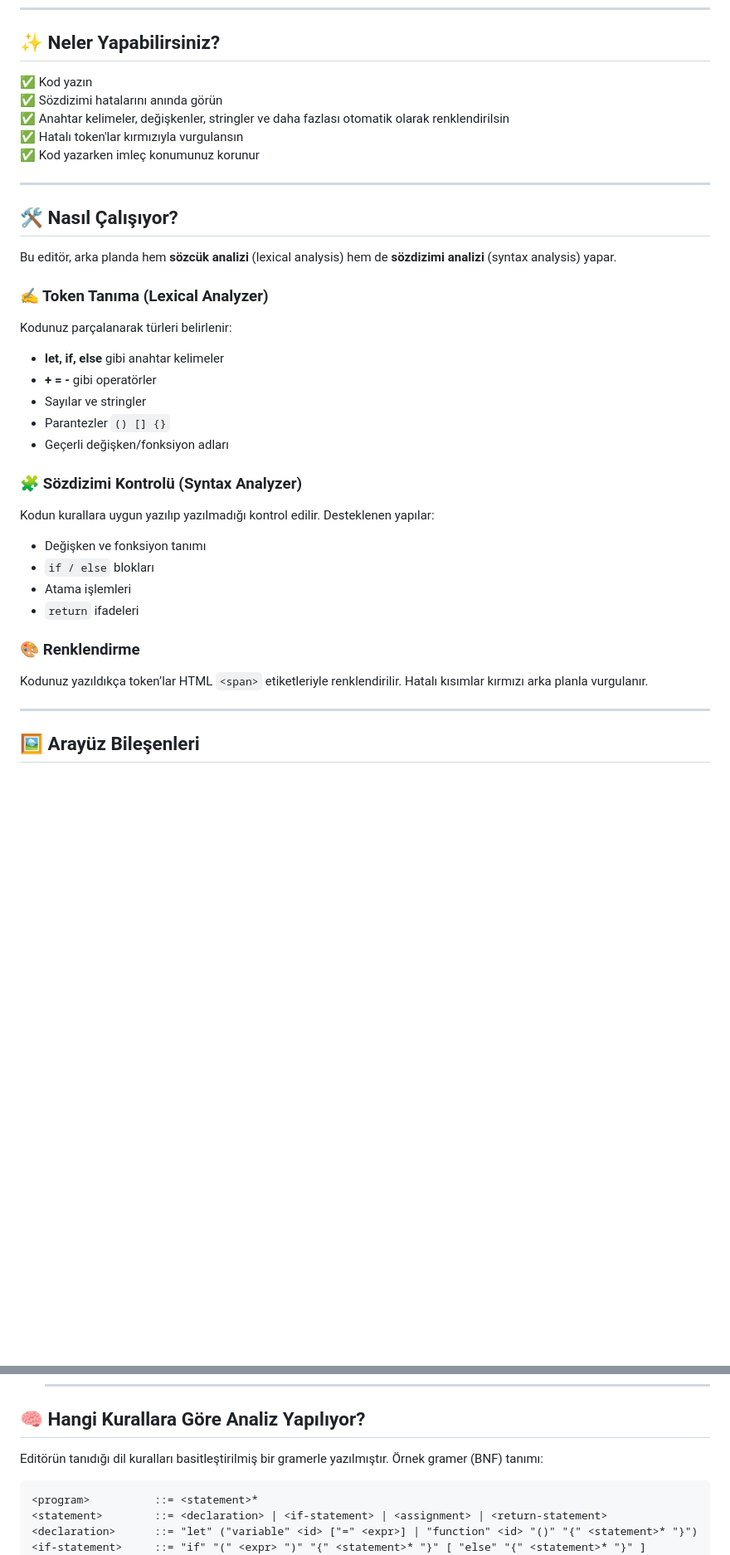
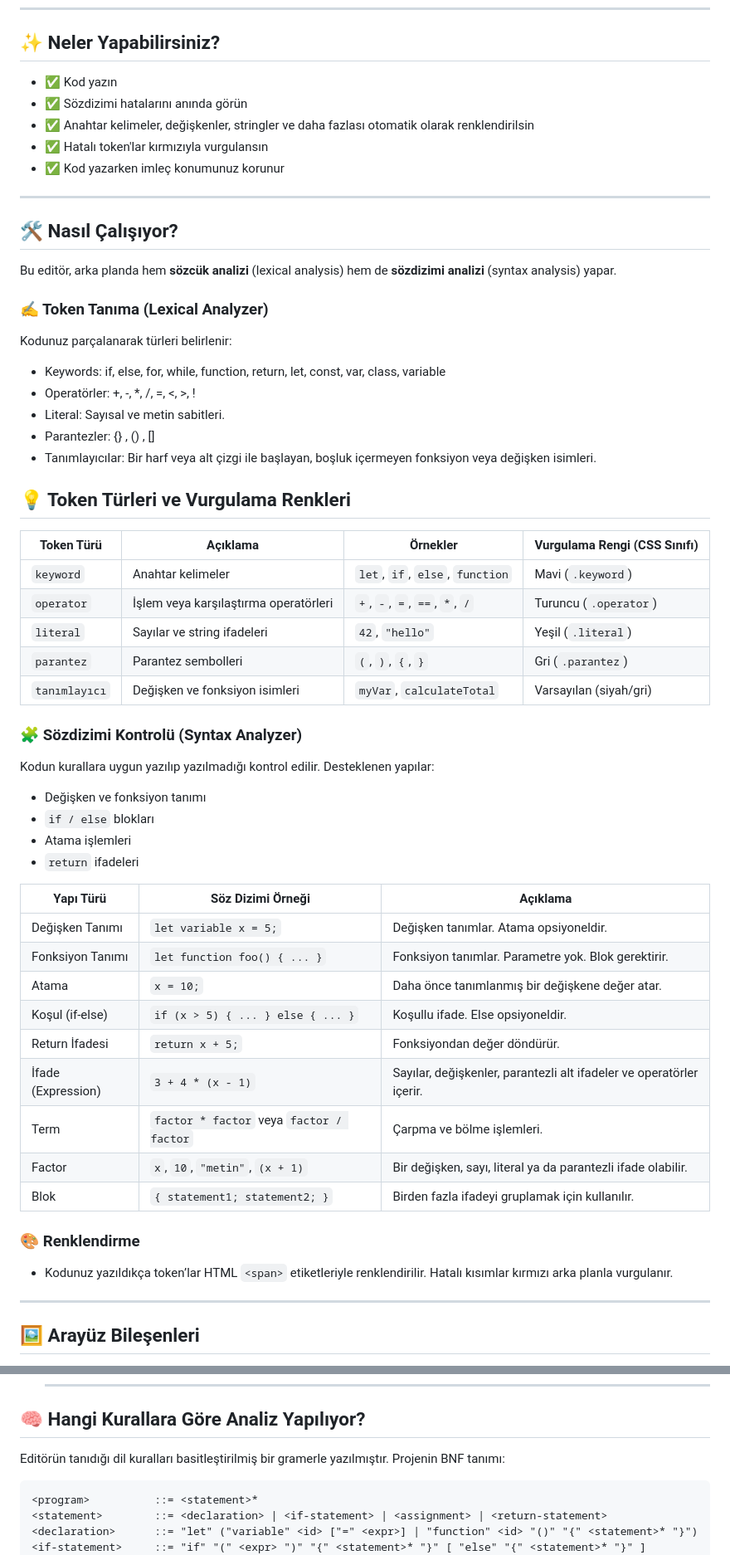
Before and after one commit to semaimre/realtime-GUI, a Markdown page: README.md, 2 parts joined by grey strips. Shown at 83% size. Drawn GitHub-style; blank space fills up the shorter version.

````diff
--- a/README.md
+++ b/README.md
@@ -7,11 +7,11 @@ Bu proje, kullanıcıların **kod yazarken anlık olarak sözdizimi renklendirme
 
 ## ✨ Neler Yapabilirsiniz?
 
-✅ Kod yazın
-✅ Sözdizimi hatalarını anında görün
-✅ Anahtar kelimeler, değişkenler, stringler ve daha fazlası otomatik olarak renklendirilsin
-✅ Hatalı token'lar kırmızıyla vurgulansın
-✅ Kod yazarken imleç konumunuz korunur
+- ✅ Kod yazın
+- ✅ Sözdizimi hatalarını anında görün
+- ✅ Anahtar kelimeler, değişkenler, stringler ve daha fazlası otomatik olarak renklendirilsin
+- ✅ Hatalı token'lar kırmızıyla vurgulansın
+- ✅ Kod yazarken imleç konumunuz korunur
 
 ---
 
@@ -21,12 +21,21 @@ Bu editör, arka planda hem **sözcük analizi** (lexical analysis) hem de **sö
 
 ### ✍️ Token Tanıma (Lexical Analyzer)
 Kodunuz parçalanarak türleri belirlenir:
+- Keywords: if, else, for, while, function, return, let, const, var, class, variable
+- Operatörler: +, -, *, /, =, <, >, !
+- Literal: Sayısal ve metin sabitleri.
+- Parantezler: {} , () , []
+- Tanımlayıcılar: Bir harf veya alt çizgi ile başlayan, boşluk içermeyen fonksiyon veya değişken isimleri.
 
-- **let, if, else** gibi anahtar kelimeler
-- **+ = -** gibi operatörler
-- Sayılar ve stringler
-- Parantezler `() [] {}`
-- Geçerli değişken/fonksiyon adları
+## 💡 Token Türleri ve Vurgulama Renkleri
+
+| Token Türü     | Açıklama                                      | Örnekler                         | Vurgulama Rengi (CSS Sınıfı)  |
+|----------------|-----------------------------------------------|----------------------------------|-------------------------------|
+| `keyword`      | Anahtar kelimeler                             | `let`, `if`, `else`, `function` | Mavi (`.keyword`)             |
+| `operator`     | İşlem veya karşılaştırma operatörleri         | `+`, `-`, `=`, `==`, `*`, `/`    | Turuncu (`.operator`)         |
+| `literal`      | Sayılar ve string ifadeleri                   | `42`, `"hello"`                  | Yeşil (`.literal`)            |
+| `parantez`     | Parantez sembolleri                           | `(`, `)`, `{`, `}`              | Gri (`.parantez`)             |
+| `tanımlayıcı`  | Değişken ve fonksiyon isimleri                | `myVar`, `calculateTotal`       | Varsayılan (siyah/gri)        |
 
 ### 🧩 Sözdizimi Kontrolü (Syntax Analyzer)
 Kodun kurallara uygun yazılıp yazılmadığı kontrol edilir. Desteklenen yapılar:
@@ -36,8 +45,21 @@ Kodun kurallara uygun yazılıp yazılmadığı kontrol edilir. Desteklenen yap
 - Atama işlemleri
 - `return` ifadeleri
 
+| Yapı Türü              | Söz Dizimi Örneği                      | Açıklama                                                           |
+|------------------------|----------------------------------------|--------------------------------------------------------------------|
+| Değişken Tanımı        | `let variable x = 5;`                  | Değişken tanımlar. Atama opsiyoneldir.                            |
+| Fonksiyon Tanımı       | `let function foo() { ... }`           | Fonksiyon tanımlar. Parametre yok. Blok gerektirir.               |
+| Atama                  | `x = 10;`                              | Daha önce tanımlanmış bir değişkene değer atar.                   |
+| Koşul (if-else)        | `if (x > 5) { ... } else { ... }`      | Koşullu ifade. Else opsiyoneldir.                                 |
+| Return İfadesi         | `return x + 5;`                        | Fonksiyondan değer döndürür.                                      |
+| İfade (Expression)     | `3 + 4 * (x - 1)`                      | Sayılar, değişkenler, parantezli alt ifadeler ve operatörler içerir.|
+| Term                   | `factor * factor` veya `factor / factor` | Çarpma ve bölme işlemleri.                                        |
+| Factor                 | `x`, `10`, `"metin"`, `(x + 1)`        | Bir değişken, sayı, literal ya da parantezli ifade olabilir.      |
+| Blok                   | `{ statement1; statement2; }`          | Birden fazla ifadeyi gruplamak için kullanılır.                   |
+
+
 ### 🎨 Renklendirme
-Kodunuz yazıldıkça token’lar HTML `<span>` etiketleriyle renklendirilir. Hatalı kısımlar kırmızı arka planla vurgulanır.
+- Kodunuz yazıldıkça token’lar HTML `<span>` etiketleriyle renklendirilir. Hatalı kısımlar kırmızı arka planla vurgulanır.
 
 ---
 
@@ -82,7 +104,7 @@ Kodunuz yazıldıkça token’lar HTML `<span>` etiketleriyle renklendirilir. Ha
 
 ## 🧠 Hangi Kurallara Göre Analiz Yapılıyor?
 
-Editörün tanıdığı dil kuralları basitleştirilmiş bir gramerle yazılmıştır. Örnek gramer (BNF) tanımı:
+Editörün tanıdığı dil kuralları basitleştirilmiş bir gramerle yazılmıştır. Projenin BNF tanımı:
 
 ```bnf
 <program>          ::= <statement>*
````
